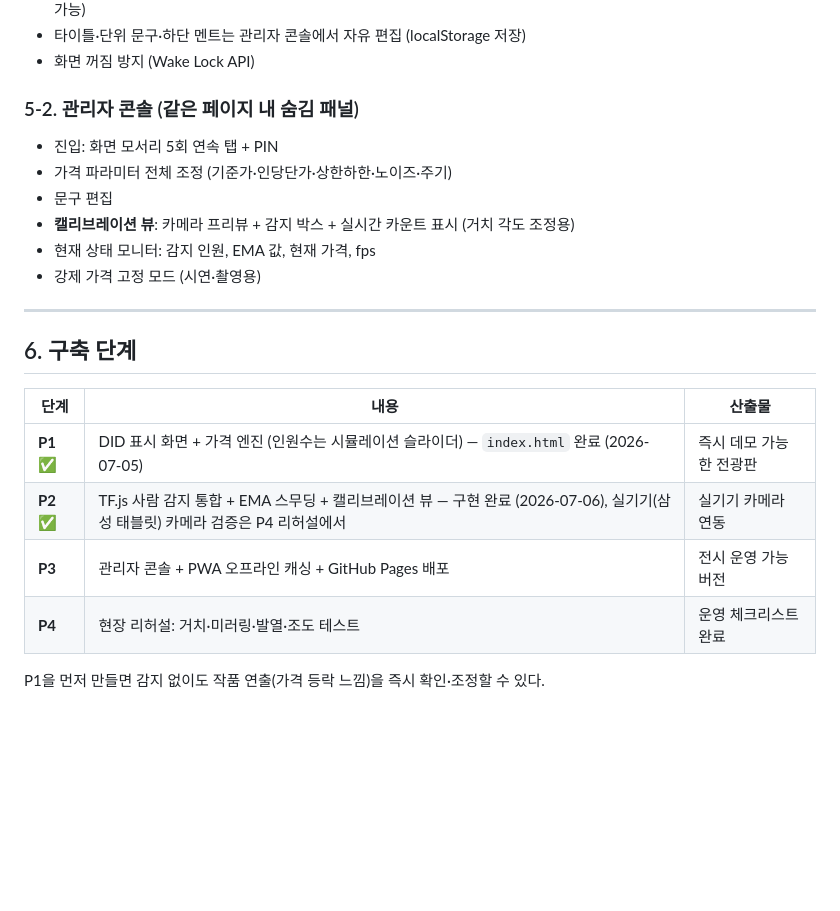
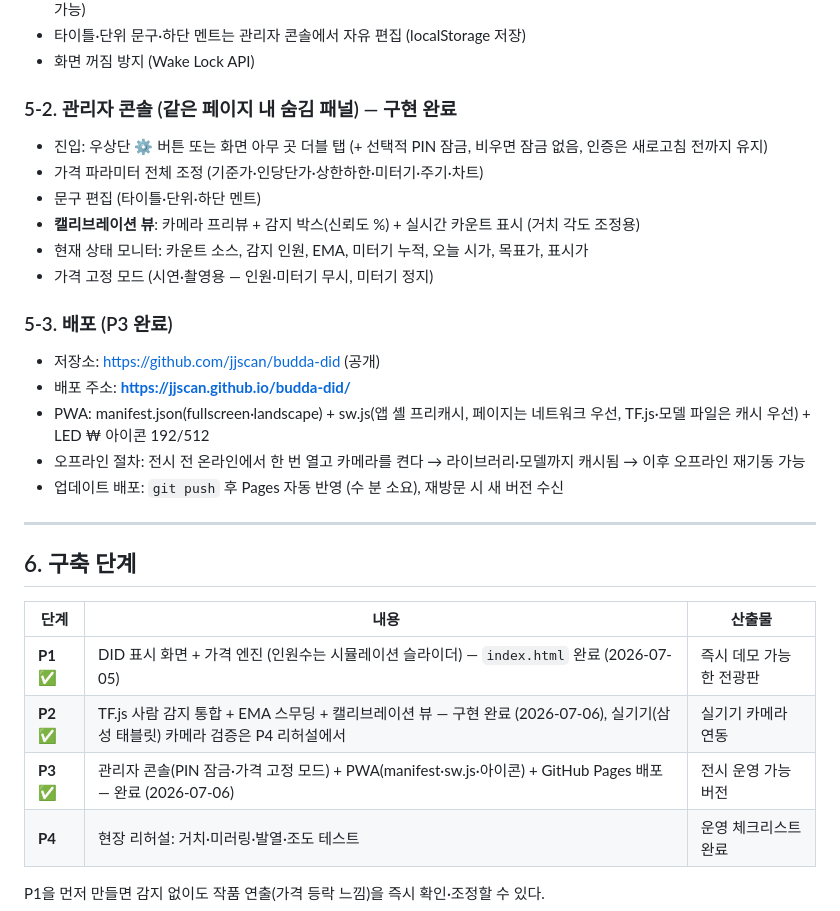
Before and after one commit to jjscan/budda-did, a Markdown page: PLAN.md, the part around the change. Rendered like a GitHub page; blank space fills up the shorter version.

Commit message:
PLAN.md P3 완료 기록 및 배포 정보 추가
Co-Authored-By: Claude Fable 5 <noreply@anthropic.com>

```diff
--- a/PLAN.md
+++ b/PLAN.md
@@ -123,14 +123,22 @@
 - 타이틀·단위 문구·하단 멘트는 관리자 콘솔에서 자유 편집 (localStorage 저장)
 - 화면 꺼짐 방지 (Wake Lock API)
 
-### 5-2. 관리자 콘솔 (같은 페이지 내 숨김 패널)
+### 5-2. 관리자 콘솔 (같은 페이지 내 숨김 패널) — 구현 완료
 
-- 진입: 화면 모서리 5회 연속 탭 + PIN
-- 가격 파라미터 전체 조정 (기준가·인당단가·상한하한·노이즈·주기)
-- 문구 편집
-- **캘리브레이션 뷰**: 카메라 프리뷰 + 감지 박스 + 실시간 카운트 표시 (거치 각도 조정용)
-- 현재 상태 모니터: 감지 인원, EMA 값, 현재 가격, fps
-- 강제 가격 고정 모드 (시연·촬영용)
+- 진입: 우상단 ⚙ 버튼 또는 화면 아무 곳 더블 탭 (+ 선택적 PIN 잠금, 비우면 잠금 없음, 인증은 새로고침 전까지 유지)
+- 가격 파라미터 전체 조정 (기준가·인당단가·상한하한·미터기·주기·차트)
+- 문구 편집 (타이틀·단위·하단 멘트)
+- **캘리브레이션 뷰**: 카메라 프리뷰 + 감지 박스(신뢰도 %) + 실시간 카운트 표시 (거치 각도 조정용)
+- 현재 상태 모니터: 카운트 소스, 감지 인원, EMA, 미터기 누적, 오늘 시가, 목표가, 표시가
+- 가격 고정 모드 (시연·촬영용 — 인원·미터기 무시, 미터기 정지)
+
+### 5-3. 배포 (P3 완료)
+
+- 저장소: https://github.com/jjscan/budda-did (공개)
+- 배포 주소: **https://jjscan.github.io/budda-did/**
+- PWA: manifest.json(fullscreen·landscape) + sw.js(앱 셸 프리캐시, 페이지는 네트워크 우선, TF.js·모델 파일은 캐시 우선) + LED ₩ 아이콘 192/512
+- 오프라인 절차: 전시 전 온라인에서 한 번 열고 카메라를 켠다 → 라이브러리·모델까지 캐시됨 → 이후 오프라인 재기동 가능
+- 업데이트 배포: `git push` 후 Pages 자동 반영 (수 분 소요), 재방문 시 새 버전 수신
 
 ---
 
@@ -140,7 +148,7 @@
 |---|---|---|
 | **P1** ✅ | DID 표시 화면 + 가격 엔진 (인원수는 시뮬레이션 슬라이더) — `index.html` 완료 (2026-07-05) | 즉시 데모 가능한 전광판 |
 | **P2** ✅ | TF.js 사람 감지 통합 + EMA 스무딩 + 캘리브레이션 뷰 — 구현 완료 (2026-07-06), 실기기(삼성 태블릿) 카메라 검증은 P4 리허설에서 | 실기기 카메라 연동 |
-| **P3** | 관리자 콘솔 + PWA 오프라인 캐싱 + GitHub Pages 배포 | 전시 운영 가능 버전 |
+| **P3** ✅ | 관리자 콘솔(PIN 잠금·가격 고정 모드) + PWA(manifest·sw.js·아이콘) + GitHub Pages 배포 — 완료 (2026-07-06) | 전시 운영 가능 버전 |
 | **P4** | 현장 리허설: 거치·미러링·발열·조도 테스트 | 운영 체크리스트 완료 |
 
 P1을 먼저 만들면 감지 없이도 작품 연출(가격 등락 느낌)을 즉시 확인·조정할 수 있다.
```
